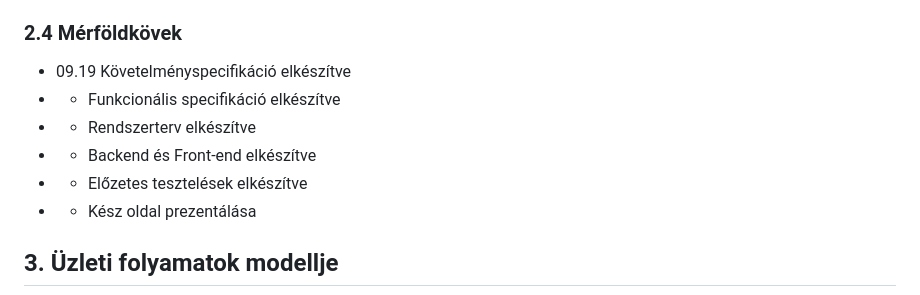
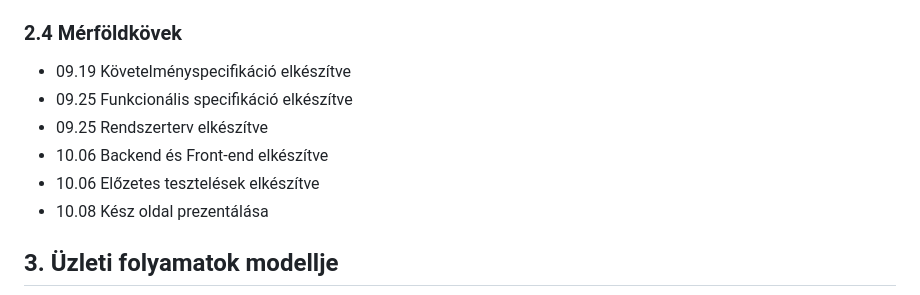
Before and after one commit to herbakmarcell/afp_mini_project, a Markdown page: Docs/rendszerterv.md, the part around the change. GitHub-like rendering.

Commit message:
Rendszerterv Mérföldkövek

```diff
--- a/Docs/rendszerterv.md
+++ b/Docs/rendszerterv.md
@@ -39,11 +39,11 @@ Az oktatókat a hallgatók tudják értékelni 1-5-ig számokkal amelyeket az ad
 |Program                  |Tesztelés                  |         4 |             2 |                      1 |                1 |                   2 |
 ### 2.4 Mérföldkövek
    * 09.19 Követelményspecifikáció elkészítve
-   * - Funkcionális specifikáció elkészítve
-   * - Rendszerterv elkészítve
-   * - Backend és Front-end elkészítve
-   * - Előzetes tesztelések elkészítve
-   * - Kész oldal prezentálása
+   * 09.25 Funkcionális specifikáció elkészítve
+   * 09.25 Rendszerterv elkészítve
+   * 10.06 Backend és Front-end elkészítve
+   * 10.06 Előzetes tesztelések elkészítve
+   * 10.08 Kész oldal prezentálása
 
 ## 3. Üzleti folyamatok modellje
 ![Üzleti folyamatok](../Img/uzleti_folyamatok_modellje.png)
```
